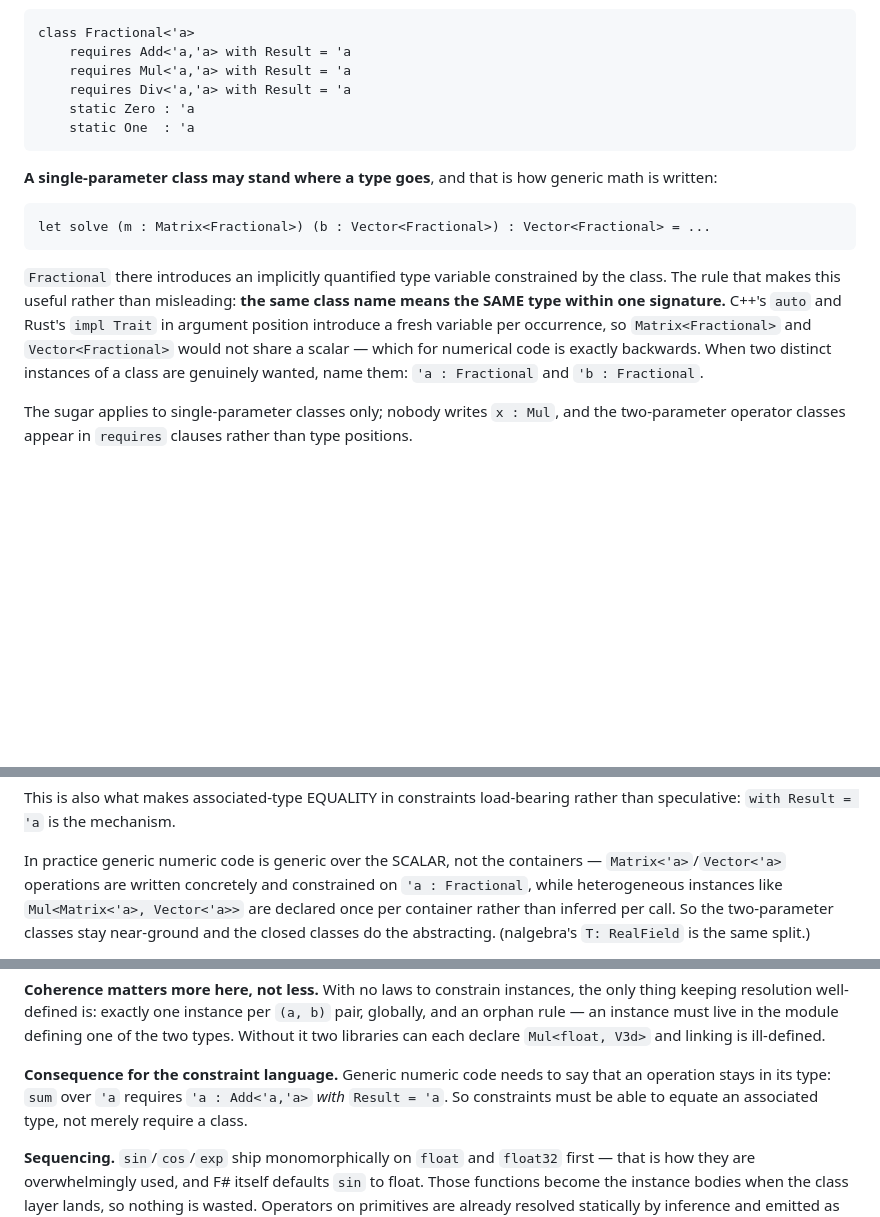
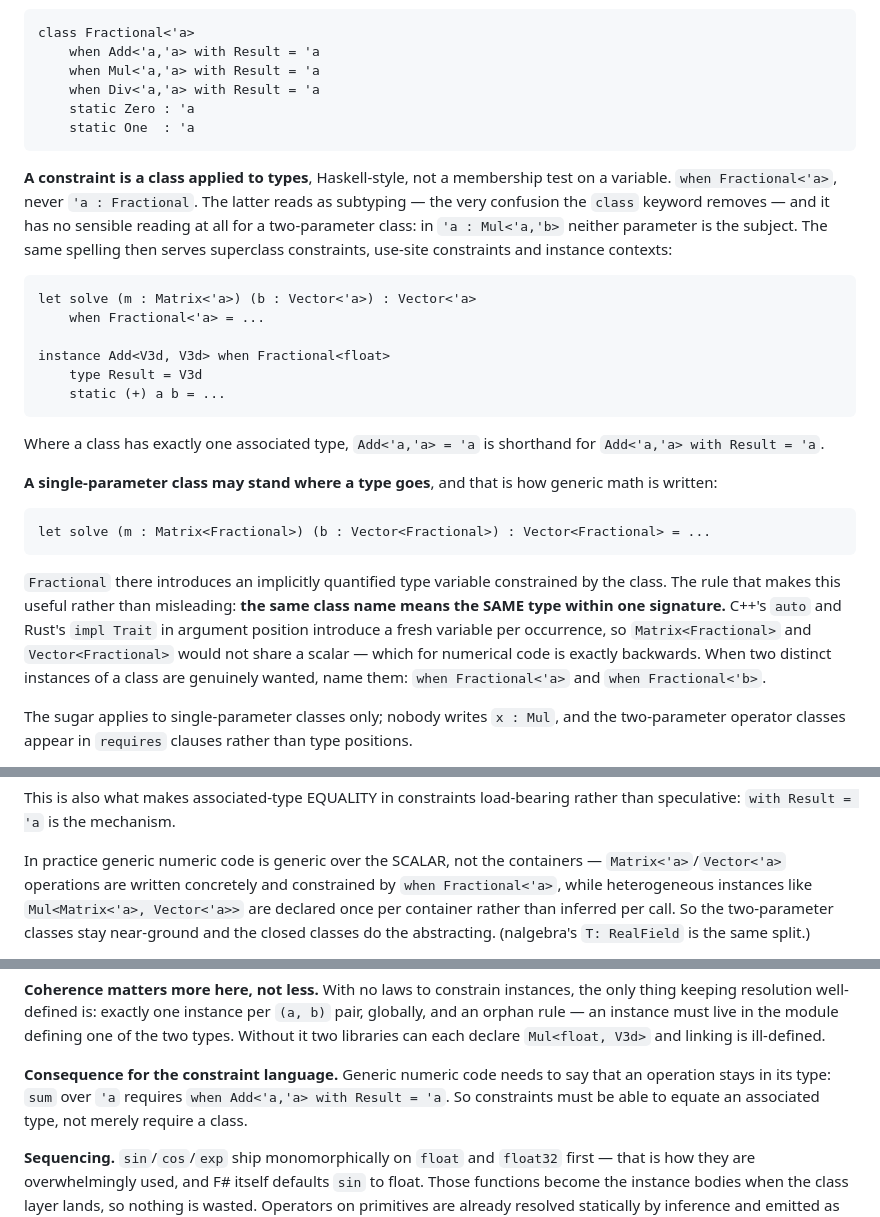
Before and after one commit to krauthaufen/fpp, a Markdown page: DESIGN.md, 3 parts joined by grey strips. Drawn GitHub-style; blank space fills up the shorter version.

Commit message:
DESIGN: constraints are class applications, not membership tests
'when Fractional<'a>', never ''a : Fractional'. The latter reads as
subtyping — the confusion the class keyword removes — and has no sensible
reading for a two-parameter class, where neither parameter is the subject.
One spelling then serves superclass constraints, use sites and instance
contexts.

````diff
--- a/DESIGN.md
+++ b/DESIGN.md
@@ -268,12 +268,32 @@ The fix is nominal superclass constraints:
 
 ```
 class Fractional<'a>
-    requires Add<'a,'a> with Result = 'a
-    requires Mul<'a,'a> with Result = 'a
-    requires Div<'a,'a> with Result = 'a
+    when Add<'a,'a> with Result = 'a
+    when Mul<'a,'a> with Result = 'a
+    when Div<'a,'a> with Result = 'a
     static Zero : 'a
     static One  : 'a
 ```
+
+**A constraint is a class applied to types**, Haskell-style, not a
+membership test on a variable. `when Fractional<'a>`, never
+`'a : Fractional`. The latter reads as subtyping — the very confusion the
+`class` keyword removes — and it has no sensible reading at all for a
+two-parameter class: in `'a : Mul<'a,'b>` neither parameter is the
+subject. The same spelling then serves superclass constraints, use-site
+constraints and instance contexts:
+
+```
+let solve (m : Matrix<'a>) (b : Vector<'a>) : Vector<'a>
+    when Fractional<'a> = ...
+
+instance Add<V3d, V3d> when Fractional<float>
+    type Result = V3d
+    static (+) a b = ...
+```
+
+Where a class has exactly one associated type, `Add<'a,'a> = 'a` is
+shorthand for `Add<'a,'a> with Result = 'a`.
 
 **A single-parameter class may stand where a type goes**, and that is how
 generic math is written:
@@ -289,7 +309,7 @@ signature.** C++'s `auto` and Rust's `impl Trait` in argument position
 introduce a fresh variable per occurrence, so `Matrix<Fractional>` and
 `Vector<Fractional>` would not share a scalar — which for numerical code is
 exactly backwards. When two distinct instances of a class are genuinely
-wanted, name them: `'a : Fractional` and `'b : Fractional`.
+wanted, name them: `when Fractional<'a>` and `when Fractional<'b>`.
 
 The sugar applies to single-parameter classes only; nobody writes
 `x : Mul`, and the two-parameter operator classes appear in `requires`
@@ -313,7 +333,7 @@ load-bearing rather than speculative: `with Result = 'a` is the mechanism.
 
 In practice generic numeric code is generic over the SCALAR, not the
 containers — `Matrix<'a>`/`Vector<'a>` operations are written concretely
-and constrained on `'a : Fractional`, while heterogeneous instances like
+and constrained by `when Fractional<'a>`, while heterogeneous instances like
 `Mul<Matrix<'a>, Vector<'a>>` are declared once per container rather than
 inferred per call. So the two-parameter classes stay near-ground and the
 closed classes do the abstracting. (nalgebra's `T: RealField` is the same
@@ -339,7 +359,7 @@ can each declare `Mul<float, V3d>` and linking is ill-defined.
 
 **Consequence for the constraint language.** Generic numeric code needs to
 say that an operation stays in its type: `sum` over `'a` requires
-`'a : Add<'a,'a>` *with* `Result = 'a`. So constraints must be able to
+`when Add<'a,'a> with Result = 'a`. So constraints must be able to
 equate an associated type, not merely require a class.
 
 **Sequencing.** `sin`/`cos`/`exp` ship monomorphically on `float` and
````
Also changed, not shown: PLAN.md (+3 -0 lines).
